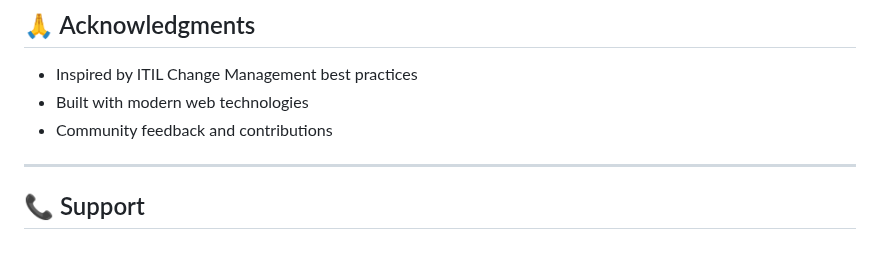
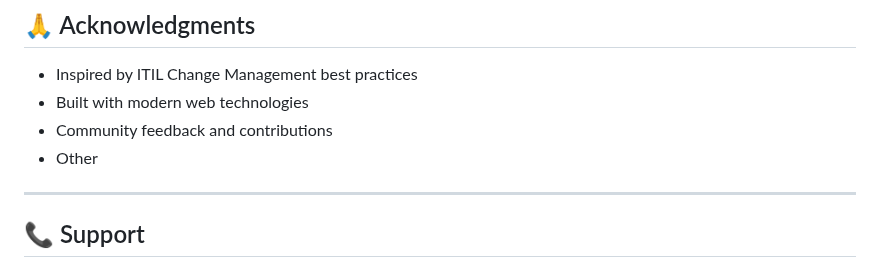
Before and after one commit to MfBally354/Change-Management-System-PHP, a Markdown page: README.md, the part around the change. Rendered like a GitHub page.

Commit message:
Auto commit

```diff
--- a/README.md
+++ b/README.md
@@ -439,6 +439,7 @@ This project is licensed under the MIT License - see the [LICENSE](LICENSE) file
 - Inspired by ITIL Change Management best practices
 - Built with modern web technologies
 - Community feedback and contributions
+- Other
 
 ---
 
```
